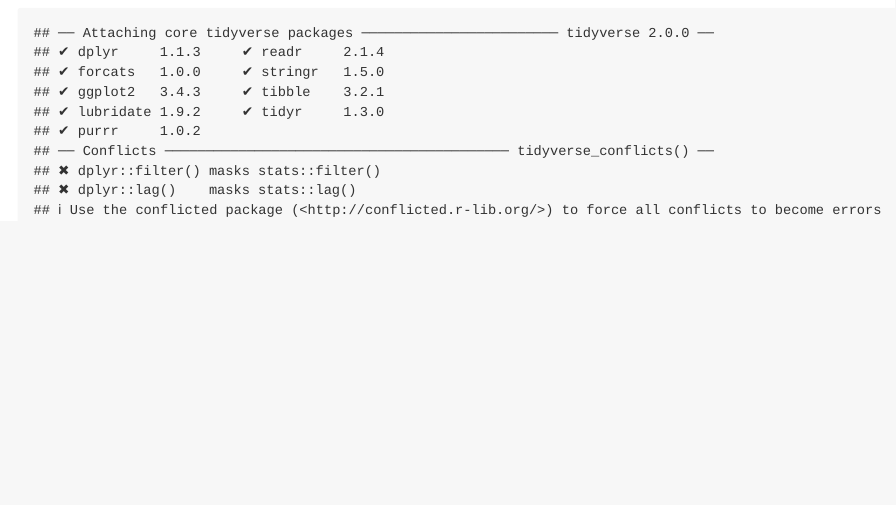
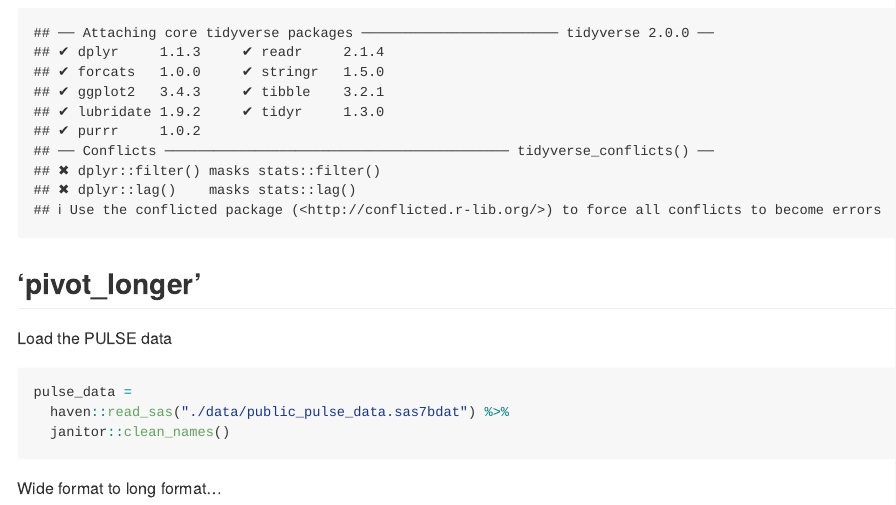
Before and after one commit to VictoriaMello1/data_wrangling_i, an R Markdown document (tidy_data.Rmd): the page in a window 1100 px wide, from 170 px down. The pictures show the output file tidy_data.md that the author committed with the source, drawn offline in the style of GitHub.

Commit message:
clean names

````diff
--- a/tidy_data.Rmd
+++ b/tidy_data.Rmd
@@ -6,3 +6,19 @@
 ```{r}
 library(tidyverse)
 ```
+
+## 'pivot_longer'
+
+Load the PULSE data
+
+```{r}
+pulse_data =
+  haven::read_sas("./data/public_pulse_data.sas7bdat") %>%
+  janitor::clean_names()
+```
+
+Wide format to long format...
+
+```{r}
+
+```
````
Also changed, not shown: tidy_data.md.
